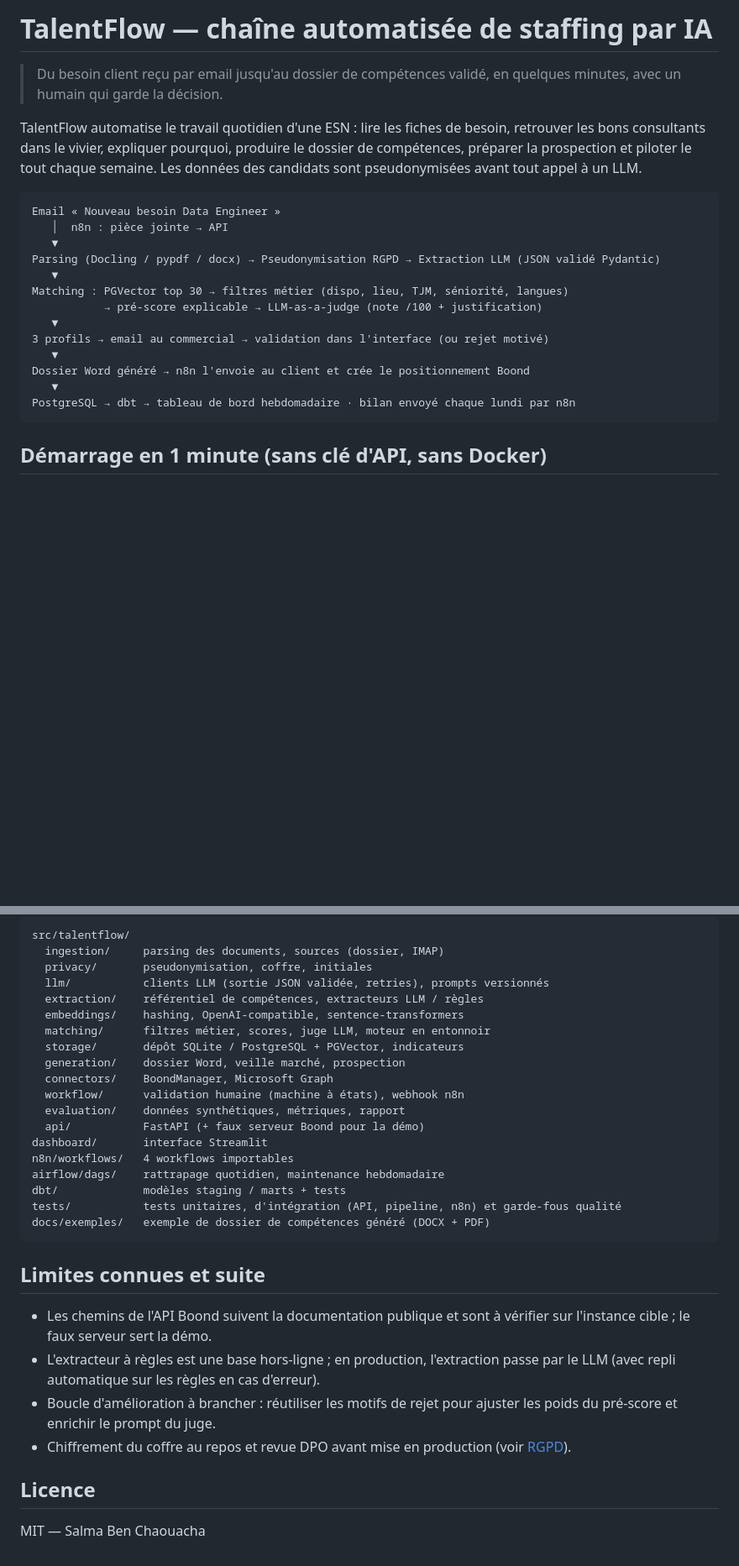
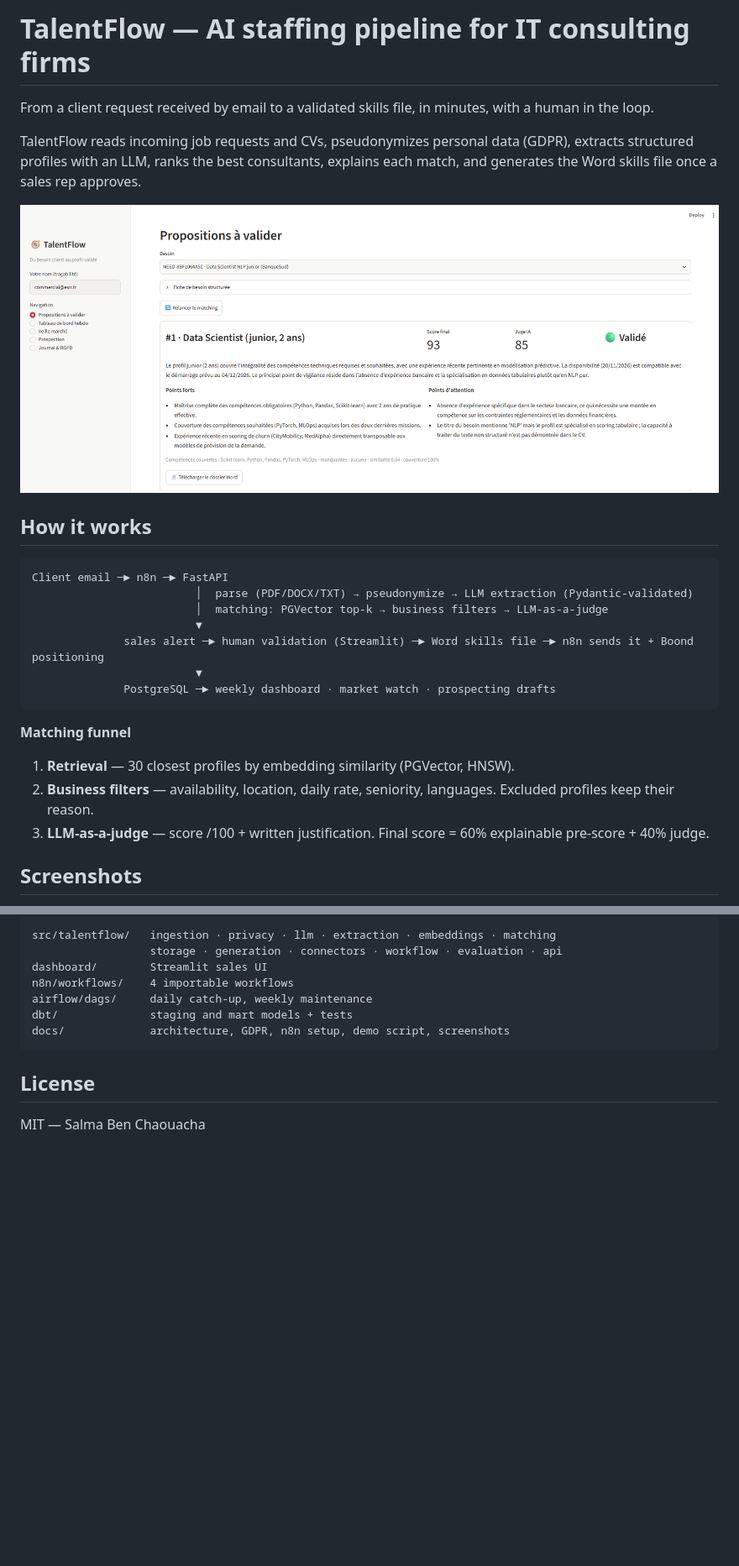
Before and after one commit to salmabenchaouacha/talentflow, a Markdown page: README.md, 2 parts joined by grey strips. Shown at 84% size. Drawn GitHub-style; pictures changed too: docs/screenshots/01_validation.png (added); blank space fills up the shorter version.

````diff
--- a/README.md
+++ b/README.md
@@ -1,28 +1,26 @@
-# TalentFlow — chaîne automatisée de staffing par IA
+# TalentFlow — AI staffing pipeline for IT consulting firms
 
-> Du besoin client reçu par email jusqu'au dossier de compétences validé, en quelques minutes,
-> avec un humain qui garde la décision.
+From a client request received by email to a validated skills file, in minutes, with a human in the loop.
 
-TalentFlow automatise le travail quotidien d'une ESN : lire les fiches de besoin, retrouver
-les bons consultants dans le vivier, expliquer pourquoi, produire le dossier de compétences,
-préparer la prospection et piloter le tout chaque semaine. Les données des candidats sont
-pseudonymisées avant tout appel à un LLM.
+TalentFlow reads incoming job requests and CVs, pseudonymizes personal data (GDPR), extracts structured profiles with an LLM, ranks the best consultants, explains each match, and generates the Word skills file once a sales rep approves.
+
+![Validation screen](docs/screenshots/01_validation.png)
+
+## How it works
 
 ```
-Email « Nouveau besoin Data Engineer »
-   │  n8n : pièce jointe → API
-   ▼
-Parsing (Docling / pypdf / docx) → Pseudonymisation RGPD → Extraction LLM (JSON validé Pydantic)
-   ▼
-Matching : PGVector top 30 → filtres métier (dispo, lieu, TJM, séniorité, langues)
-           → pré-score explicable → LLM-as-a-judge (note /100 + justification)
-   ▼
-3 profils → email au commercial → validation dans l'interface (ou rejet motivé)
-   ▼
-Dossier Word généré → n8n l'envoie au client et crée le positionnement Boond
-   ▼
-PostgreSQL → dbt → tableau de bord hebdomadaire · bilan envoyé chaque lundi par n8n
+Client email ─► n8n ─► FastAPI
+                         │  parse (PDF/DOCX/TXT) → pseudonymize → LLM extraction (Pydantic-validated)
+                         │  matching: PGVector top-k → business filters → LLM-as-a-judge
+                         ▼
+              sales alert ─► human validation (Streamlit) ─► Word skills file ─► n8n sends it + Boond positioning
+                         ▼
+              PostgreSQL ─► weekly dashboard · market watch · prospecting drafts
 ```
 
-## Démarrage en 1 minute (sans clé d'API, sans Docker)
+**Matching funnel**
+1. **Retrieval** — 30 closest profiles by embedding similarity (PGVector, HNSW).
+2. **Business filters** — availability, location, daily rate, seniority, languages. Excluded profiles keep their reason.
+3. **LLM-as-a-judge** — score /100 + written justification. Final score = 60% explainable pre-score + 40% judge.
+## Screenshots
 
@@ -130,36 +98,14 @@ Authentification par en-tête `X-API-Key`. Documentation interactive : `/docs`.
 
 ```
-src/talentflow/
-  ingestion/     parsing des documents, sources (dossier, IMAP)
-  privacy/       pseudonymisation, coffre, initiales
-  llm/           clients LLM (sortie JSON validée, retries), prompts versionnés
-  extraction/    référentiel de compétences, extracteurs LLM / règles
-  embeddings/    hashing, OpenAI-compatible, sentence-transformers
-  matching/      filtres métier, scores, juge LLM, moteur en entonnoir
-  storage/       dépôt SQLite / PostgreSQL + PGVector, indicateurs
-  generation/    dossier Word, veille marché, prospection
-  connectors/    BoondManager, Microsoft Graph
-  workflow/      validation humaine (machine à états), webhook n8n
-  evaluation/    données synthétiques, métriques, rapport
-  api/           FastAPI (+ faux serveur Boond pour la démo)
-dashboard/       interface Streamlit
-n8n/workflows/   4 workflows importables
-airflow/dags/    rattrapage quotidien, maintenance hebdomadaire
-dbt/             modèles staging / marts + tests
-tests/           tests unitaires, d'intégration (API, pipeline, n8n) et garde-fous qualité
-docs/exemples/   exemple de dossier de compétences généré (DOCX + PDF)
+src/talentflow/   ingestion · privacy · llm · extraction · embeddings · matching
+                  storage · generation · connectors · workflow · evaluation · api
+dashboard/        Streamlit sales UI
+n8n/workflows/    4 importable workflows
+airflow/dags/     daily catch-up, weekly maintenance
+dbt/              staging and mart models + tests
+docs/             architecture, GDPR, n8n setup, demo script, screenshots
 ```
 
-## Limites connues et suite
-
-- Les chemins de l'API Boond suivent la documentation publique et sont à vérifier sur
-  l'instance cible ; le faux serveur sert la démo.
-- L'extracteur à règles est une base hors-ligne ; en production, l'extraction passe par le LLM
-  (avec repli automatique sur les règles en cas d'erreur).
-- Boucle d'amélioration à brancher : réutiliser les motifs de rejet pour ajuster les poids du
-  pré-score et enrichir le prompt du juge.
-- Chiffrement du coffre au repos et revue DPO avant mise en production (voir [RGPD](docs/rgpd.md)).
-
-## Licence
+## License
 
 MIT — Salma Ben Chaouacha
````
Also changed, not shown: other parts of README.md (+57 -87 lines), docs/screenshots/02_n8n_workflow.png (added), docs/screenshots/03_alerte_commercial.png (added), docs/screenshots/04_dossier_word.png (added), docs/screenshots/05_tableau_de_bord.png (added), docs/screenshots/06_veille_marche.png (added), 1 other file.
